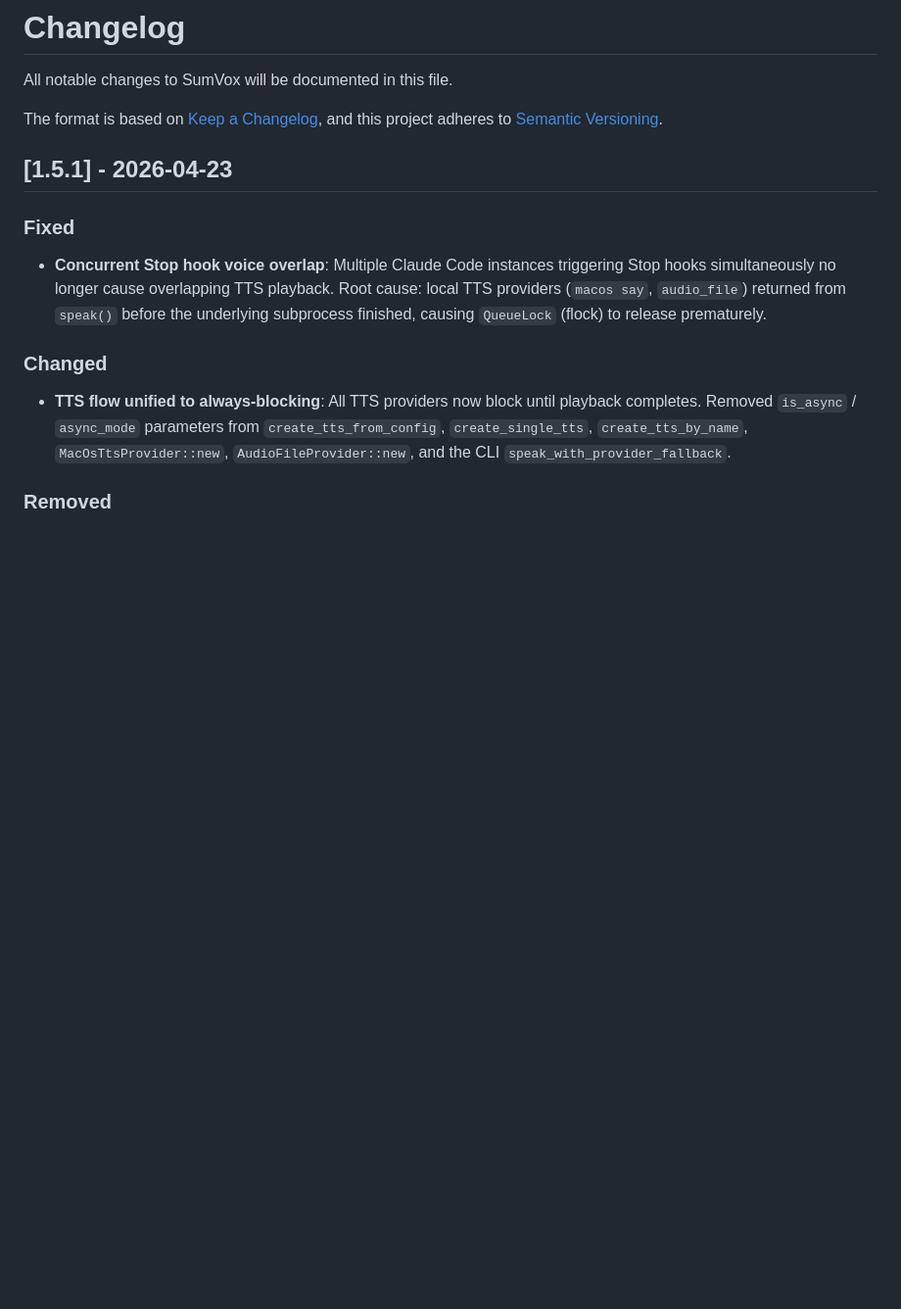
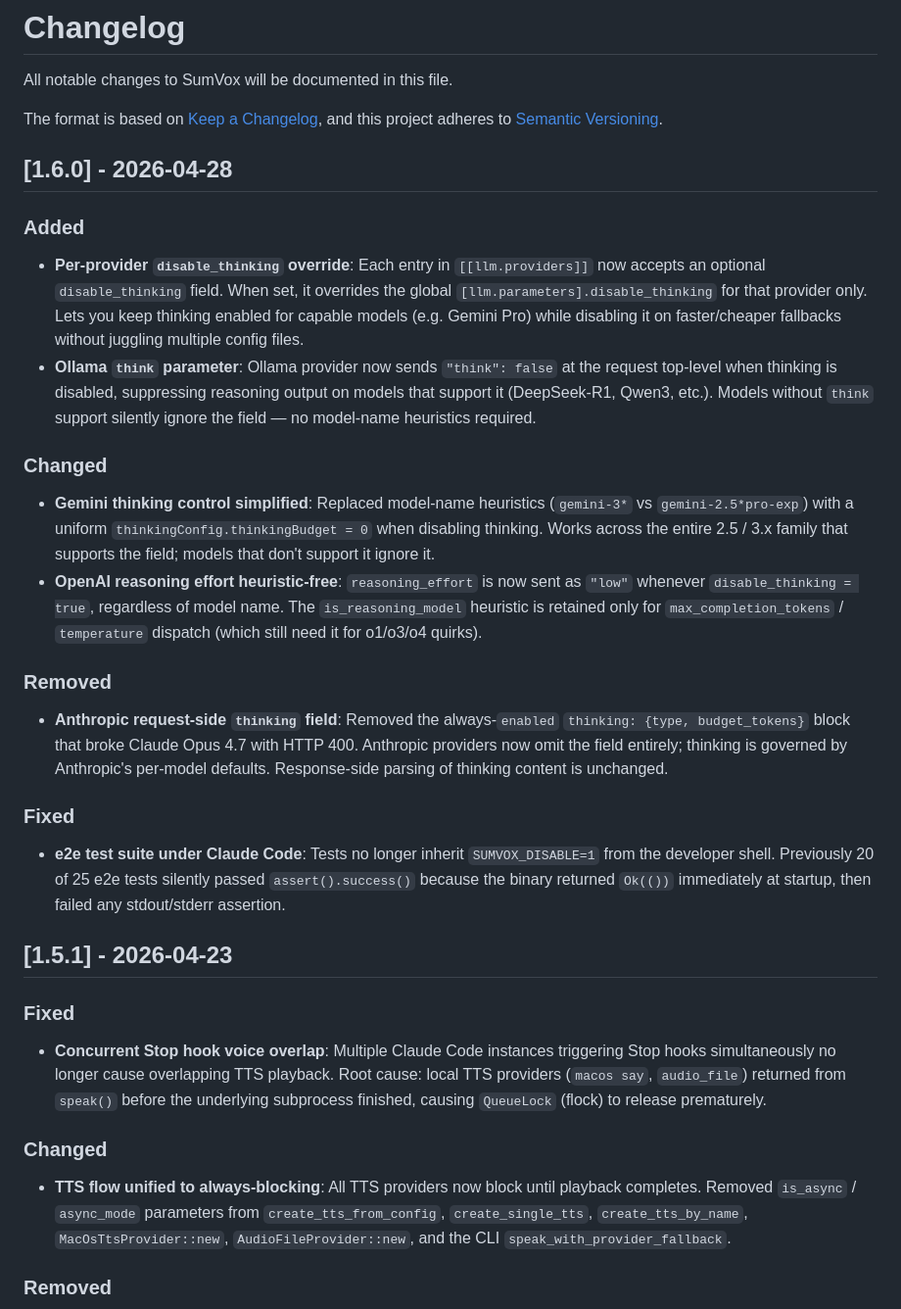
Before and after one commit to musingfox/SumVox, a Markdown page: CHANGELOG.md, the part around the change. Shown at 98% size. Rendered like a GitHub page; blank space fills up the shorter version.

Commit message:
docs: add CHANGELOG entry for v1.6.0
Co-Authored-By: Claude Opus 4.7 <noreply@anthropic.com>

```diff
--- a/CHANGELOG.md
+++ b/CHANGELOG.md
@@ -4,6 +4,22 @@ All notable changes to SumVox will be documented in this file.
 
 The format is based on [Keep a Changelog](https://keepachangelog.com/en/1.0.0/),
 and this project adheres to [Semantic Versioning](https://semver.org/spec/v2.0.0.html).
+
+## [1.6.0] - 2026-04-28
+
+### Added
+- **Per-provider `disable_thinking` override**: Each entry in `[[llm.providers]]` now accepts an optional `disable_thinking` field. When set, it overrides the global `[llm.parameters].disable_thinking` for that provider only. Lets you keep thinking enabled for capable models (e.g. Gemini Pro) while disabling it on faster/cheaper fallbacks without juggling multiple config files.
+- **Ollama `think` parameter**: Ollama provider now sends `"think": false` at the request top-level when thinking is disabled, suppressing reasoning output on models that support it (DeepSeek-R1, Qwen3, etc.). Models without `think` support silently ignore the field — no model-name heuristics required.
+
+### Changed
+- **Gemini thinking control simplified**: Replaced model-name heuristics (`gemini-3*` vs `gemini-2.5*pro-exp`) with a uniform `thinkingConfig.thinkingBudget = 0` when disabling thinking. Works across the entire 2.5 / 3.x family that supports the field; models that don't support it ignore it.
+- **OpenAI reasoning effort heuristic-free**: `reasoning_effort` is now sent as `"low"` whenever `disable_thinking = true`, regardless of model name. The `is_reasoning_model` heuristic is retained only for `max_completion_tokens` / `temperature` dispatch (which still need it for o1/o3/o4 quirks).
+
+### Removed
+- **Anthropic request-side `thinking` field**: Removed the always-`enabled` `thinking: {type, budget_tokens}` block that broke Claude Opus 4.7 with HTTP 400. Anthropic providers now omit the field entirely; thinking is governed by Anthropic's per-model defaults. Response-side parsing of thinking content is unchanged.
+
+### Fixed
+- **e2e test suite under Claude Code**: Tests no longer inherit `SUMVOX_DISABLE=1` from the developer shell. Previously 20 of 25 e2e tests silently passed `assert().success()` because the binary returned `Ok(())` immediately at startup, then failed any stdout/stderr assertion.
 
 ## [1.5.1] - 2026-04-23
 
```
